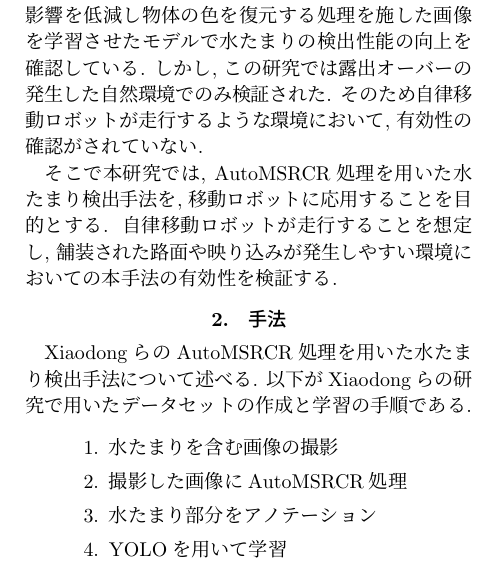
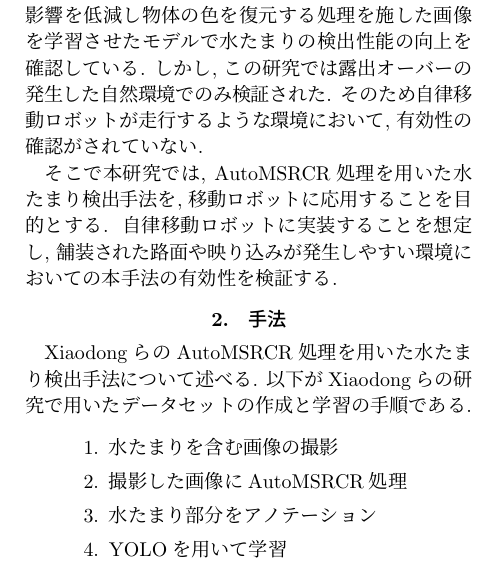
Before and after one commit to MatsuiYamato/graduation_research_overview, a LaTeX thesis (b-thesis_abst.tex): part of one column of page 1 of 2, cut so that both start at the same text. Compiled offline with pLaTeX and dvipdfmx.

Commit message:
Update b-thesis_abst.tex

```diff
--- a/b-thesis_abst.tex
+++ b/b-thesis_abst.tex
@@ -65,7 +65,7 @@
     しかし, この研究では露出オーバーの発生した自然環境でのみ検証された.
     そのため自律移動ロボットが走行するような環境において, 有効性の確認がされていない.   \\
     　そこで本研究では, AutoMSRCR処理を用いた水たまり検出手法を, 移動ロボットに応用することを目的とする.
-    自律移動ロボットが走行することを想定し, 舗装された路面や映り込みが発生しやすい環境においての本手法
+    自律移動ロボットに実装することを想定し, 舗装された路面や映り込みが発生しやすい環境においての本手法
     の有効性を検証する.
 
 
```
